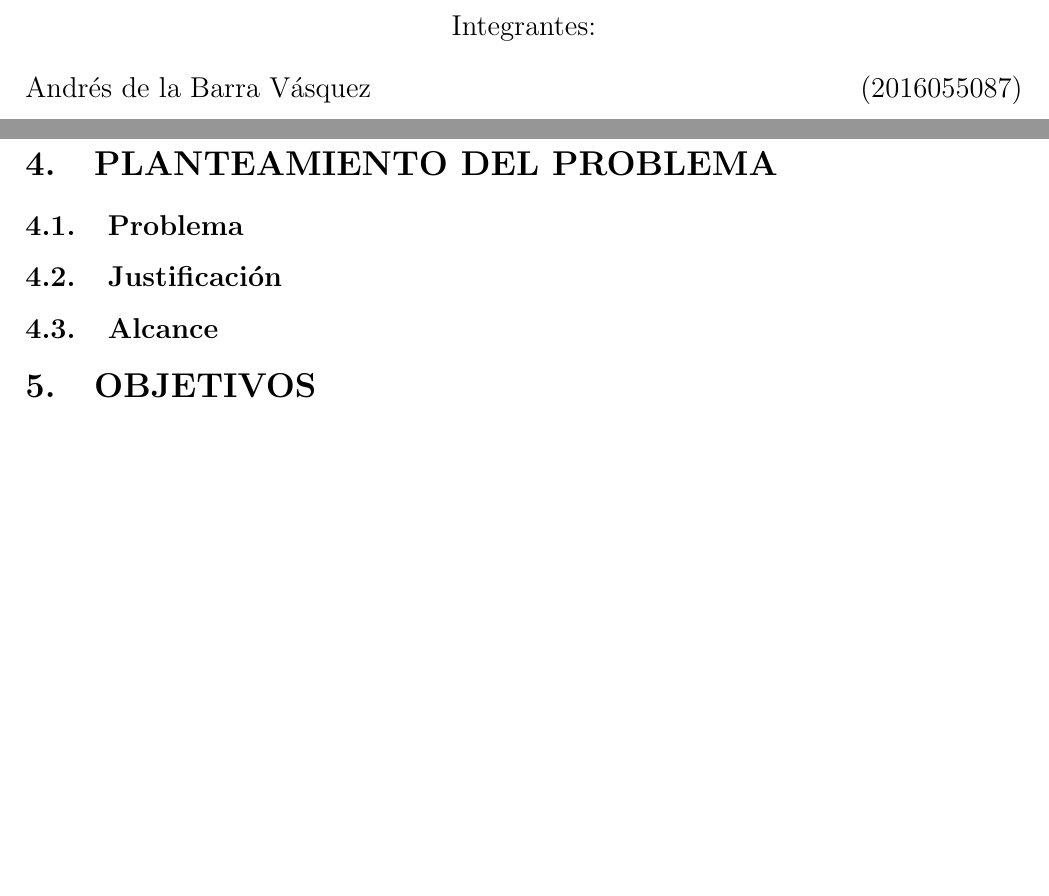
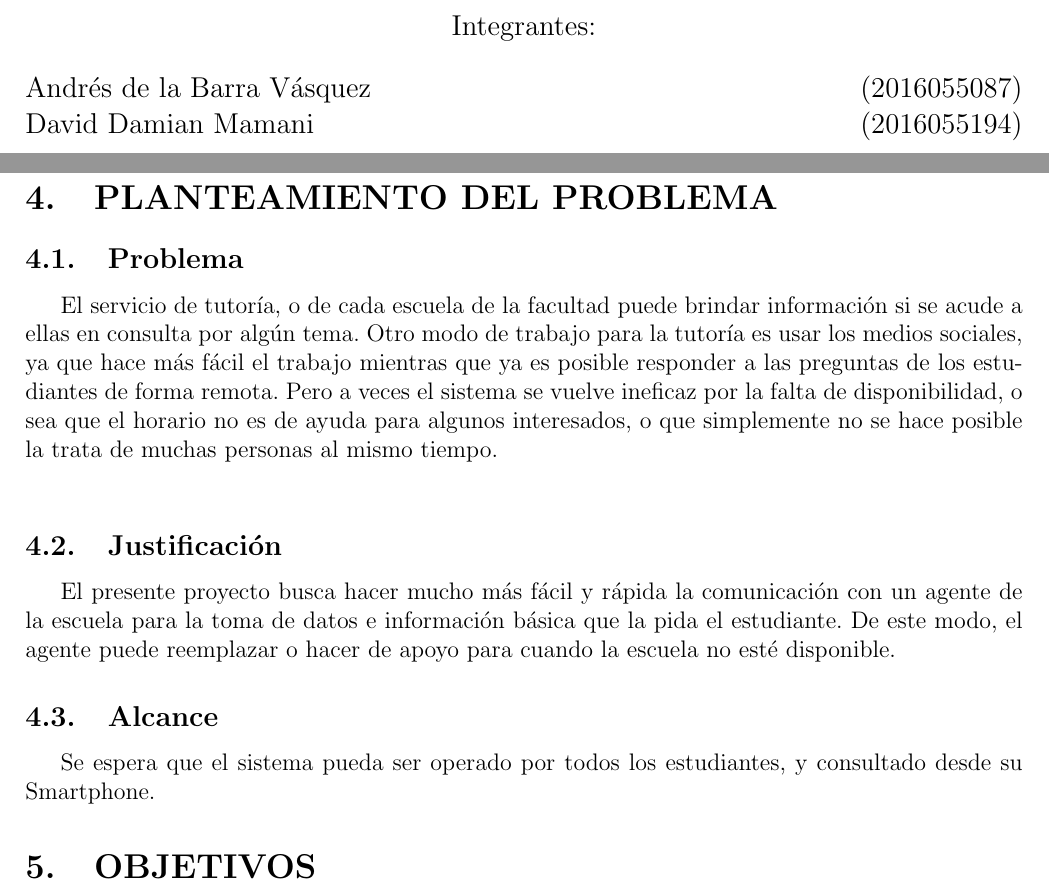
Before and after one commit to DDamian98/TrabajoFinal-UnidadI-BI, a LaTeX paper (TrabajoFinalU1_BI/TrabajoFinalU1.tex): two parts of pages 1 and 5 of 6, joined at a grey line, cut so that both start at the same text, the shorter picture padded with empty space. Compiled offline with pdfLaTeX.

Commit message:
Planteamiento del problema

```diff
--- a/TrabajoFinalU1_BI/TrabajoFinalU1.tex
+++ b/TrabajoFinalU1_BI/TrabajoFinalU1.tex
@@ -78,6 +78,7 @@ Integrantes: \\
 \begin{flushleft}
 
 Andrés de la Barra Vásquez            	\hfill	(2016055087) \\
+David Damian Mamani 			\hfill	(2016055194) \\
 
 \end{flushleft}
 \end{large}
@@ -123,8 +124,11 @@ Ba
 %---------------------------------------------
 \section{PLANTEAMIENTO DEL PROBLEMA}
 	\subsection{Problema}
+El servicio de tutoría, o de cada escuela de la facultad puede brindar información si se acude a ellas en consulta por algún tema. Otro modo de trabajo para la tutoría es usar los medios sociales, ya que hace más fácil el trabajo mientras que ya es posible responder a las preguntas de los estudiantes de forma remota. Pero a veces el sistema se vuelve ineficaz por la falta de disponibilidad, o sea que el horario no es de ayuda para algunos interesados, o que simplemente no se hace posible la trata de muchas personas al mismo tiempo.\\
 	\subsection{Justificación}
+El presente proyecto busca hacer mucho más fácil y rápida la comunicación con un agente de la escuela para la toma de datos e información básica que la pida el estudiante. De este modo, el agente puede reemplazar o hacer de apoyo para cuando la escuela no esté disponible.
 	\subsection{Alcance}
+Se espera que el sistema pueda ser operado por todos los estudiantes, y consultado desde su Smartphone.
 
 %---------------------------------------------
 \section{OBJETIVOS}
```
Also changed, not shown: TrabajoFinalU1_BI/TrabajoFinalU1.pdf, 1 other file.
